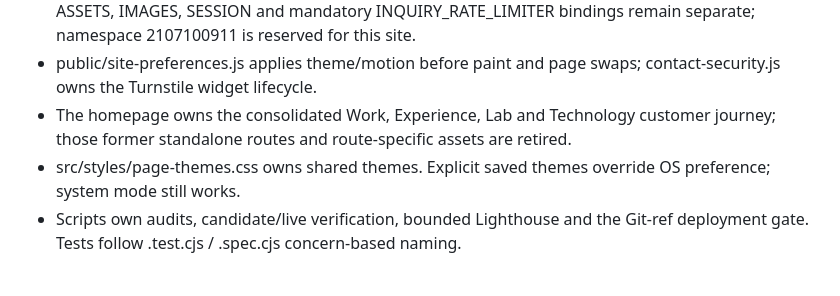
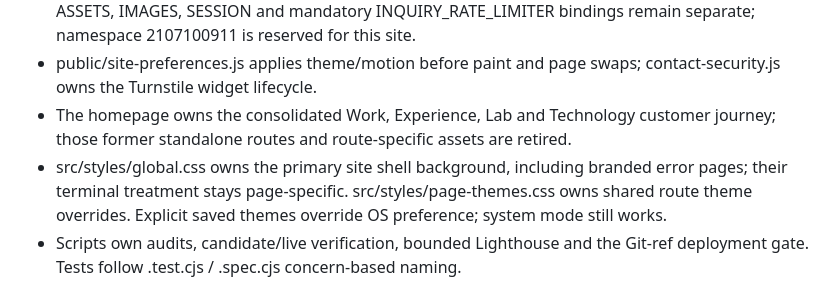
Before and after one commit to AlienX420710/alienx-smarthome, a Markdown page: docs/ai-context.md, the part around the change. Rendered like a GitHub page.

Commit message:
docs: record shared error shell background

```diff
--- a/docs/ai-context.md
+++ b/docs/ai-context.md
@@ -16,8 +16,10 @@ Workers remain the stack. This is a technology showcase, not a home-control syst
   contact-security.js owns the Turnstile widget lifecycle.
 - The homepage owns the consolidated Work, Experience, Lab and Technology customer
   journey; those former standalone routes and route-specific assets are retired.
-- src/styles/page-themes.css owns shared themes. Explicit saved themes override OS
-  preference; system mode still works.
+- src/styles/global.css owns the primary site shell background, including branded
+  error pages; their terminal treatment stays page-specific. src/styles/page-themes.css
+  owns shared route theme overrides. Explicit saved themes override OS preference;
+  system mode still works.
 - Scripts own audits, candidate/live verification, bounded Lighthouse and the
   Git-ref deployment gate. Tests follow .test.cjs / .spec.cjs concern-based naming.
 
```
